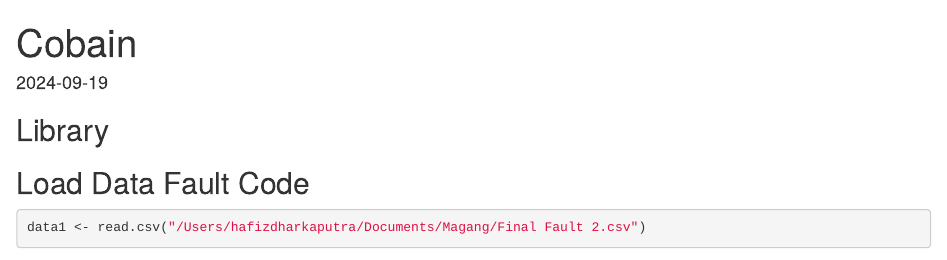
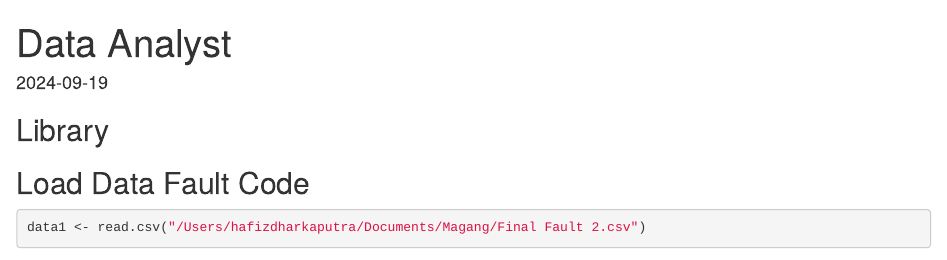
Before and after one commit to hafizdharka/KPP, an R Markdown document (FaultUnit.Rmd): the page in a window 1100 px wide, from its top. Rendered offline with R 4.5, knitr and Pandoc, with nearby package versions; some code elsewhere in the file could not run offline; common packages that the code uses without loading them are loaded.

Commit message:
Update and rename Cobs.Rmd to FaultUnit.Rmd

```diff
--- a/Cobs.Rmd
+++ b/FaultUnit.Rmd
@@ -1,5 +1,5 @@
 ---
-title: "Cobain"
+title: "Data Analyst"
 output: html_document
 date: "2024-09-19"
 ---
```
